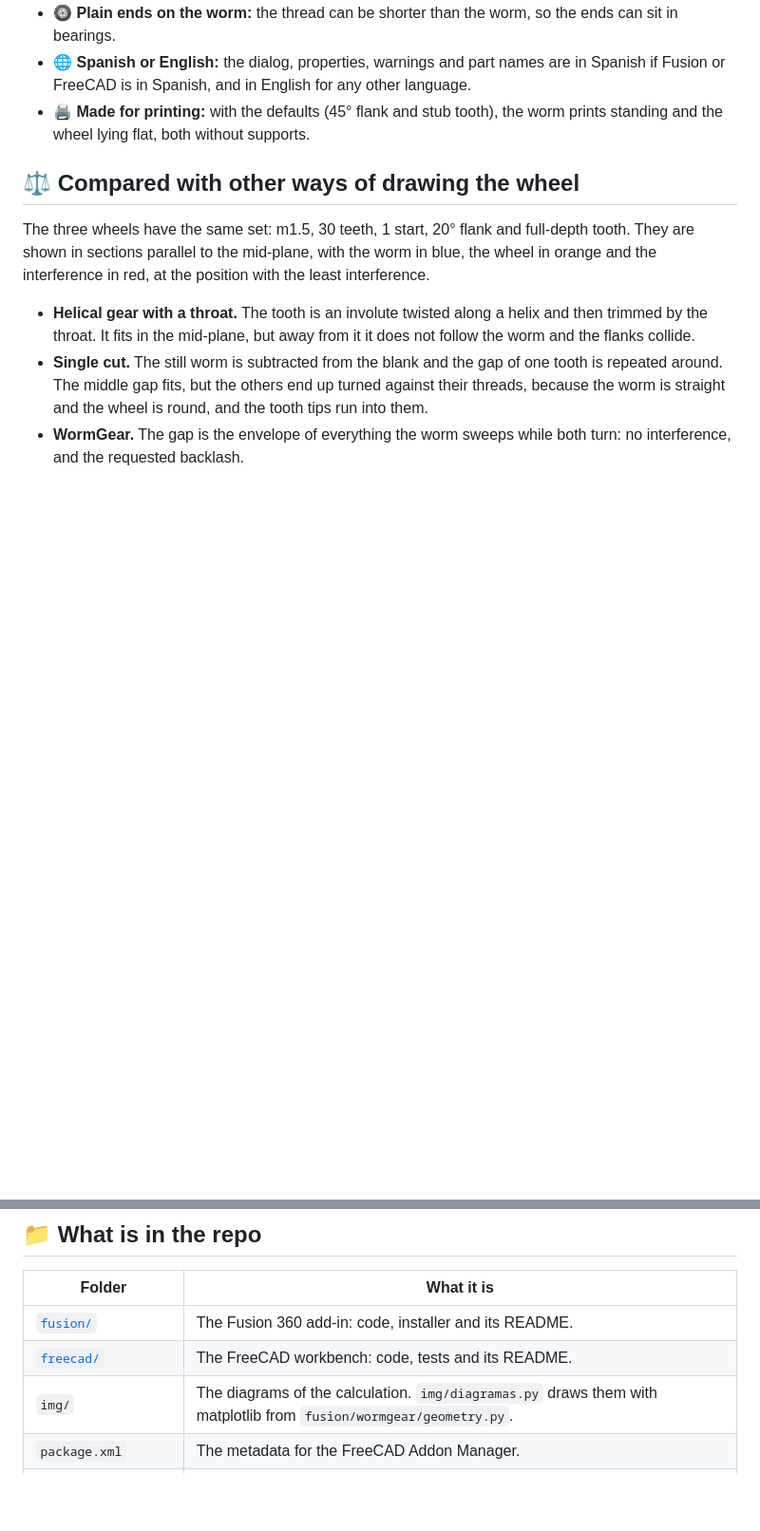
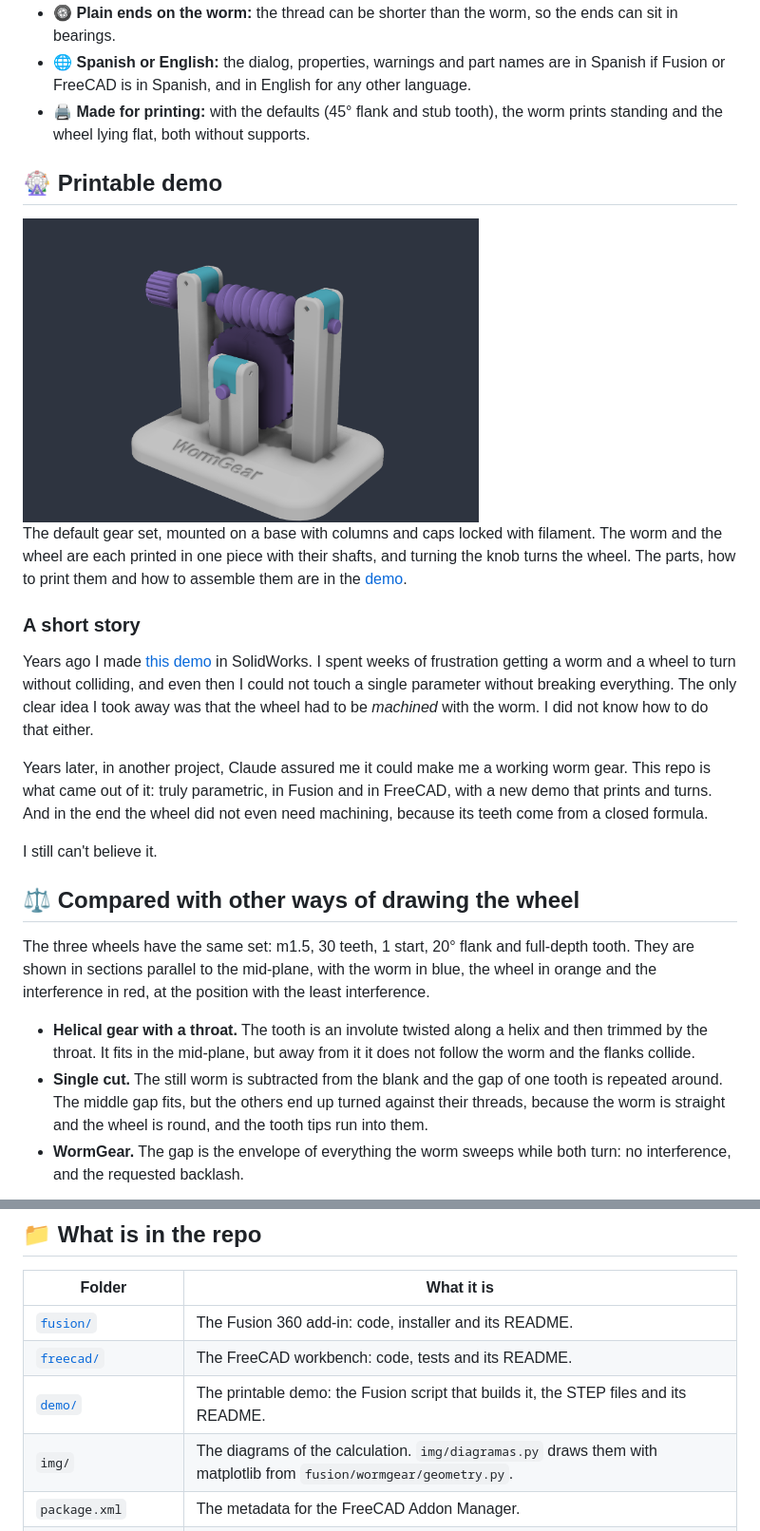
Before and after one commit to buho29/wormgear, a Markdown page: README.en.md, 2 parts joined by grey strips. Shown at 95% size. GitHub-like rendering; pictures changed too: demo/img/conjunto.png (added); blank space fills up the shorter version.

```diff
--- a/README.en.md
+++ b/README.en.md
@@ -39,6 +39,20 @@ The math lives in `wormgear/geometry.py`, which does not depend on any CAD and i
 - 🛞 **Plain ends on the worm:** the thread can be shorter than the worm, so the ends can sit in bearings.
 - 🌐 **Spanish or English:** the dialog, properties, warnings and part names are in Spanish if Fusion or FreeCAD is in Spanish, and in English for any other language.
 - 🖨️ **Made for printing:** with the defaults (45° flank and stub tooth), the worm prints standing and the wheel lying flat, both without supports.
+
+## 🎡 Printable demo
+
+<img src="demo/img/conjunto.png" alt="Assembled WormGear demo" width="480">
+
+The default gear set, mounted on a base with columns and caps locked with filament. The worm and the wheel are each printed in one piece with their shafts, and turning the knob turns the wheel. The parts, how to print them and how to assemble them are in the [demo](demo/README.en.md).
+
+### A short story
+
+Years ago I made [this demo](https://www.thingiverse.com/thing:3353316) in SolidWorks. I spent weeks of frustration getting a worm and a wheel to turn without colliding, and even then I could not touch a single parameter without breaking everything. The only clear idea I took away was that the wheel had to be *machined* with the worm. I did not know how to do that either.
+
+Years later, in another project, Claude assured me it could make me a working worm gear. This repo is what came out of it: truly parametric, in Fusion and in FreeCAD, with a new demo that prints and turns. And in the end the wheel did not even need machining, because its teeth come from a closed formula.
+
+I still can't believe it.
 
 ## ⚖️ Compared with other ways of drawing the wheel
 
@@ -211,6 +225,7 @@ What really backs it up is not a citation, but the check with the real CAD bodie
 |---|---|
 | [`fusion/`](fusion/README.en.md) | The Fusion 360 add-in: code, installer and its README. |
 | [`freecad/`](freecad/README.en.md) | The FreeCAD workbench: code, tests and its README. |
+| [`demo/`](demo/README.en.md) | The printable demo: the Fusion script that builds it, the STEP files and its README. |
 | `img/` | The diagrams of the calculation. `img/diagramas.py` draws them with matplotlib from `fusion/wormgear/geometry.py`. |
 | `package.xml` | The metadata for the FreeCAD Addon Manager. |
 | [`comparativa.en.md`](comparativa.en.md) | What other worm gear generators do (Fusion, FreeCAD, Onshape, Inventor, OpenSCAD). |
```
Also changed, not shown: README.md (+15 -0 lines), demo/README.en.md (added, +64 -0 lines), demo/README.md (added, +64 -0 lines), demo/img/conjunto_atras.png (added), demo/img/piezas.png (added), demo/img/soporte_seccion.png (added), 8 other files.
